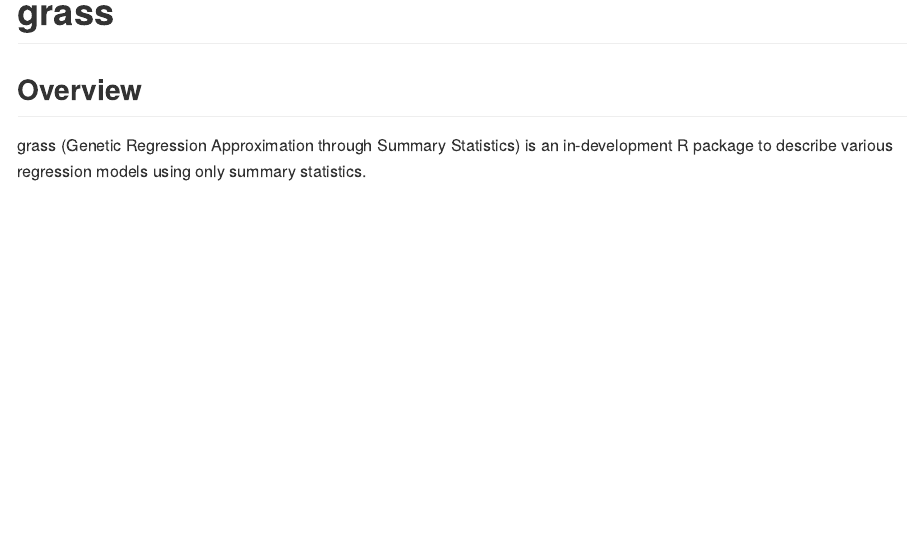
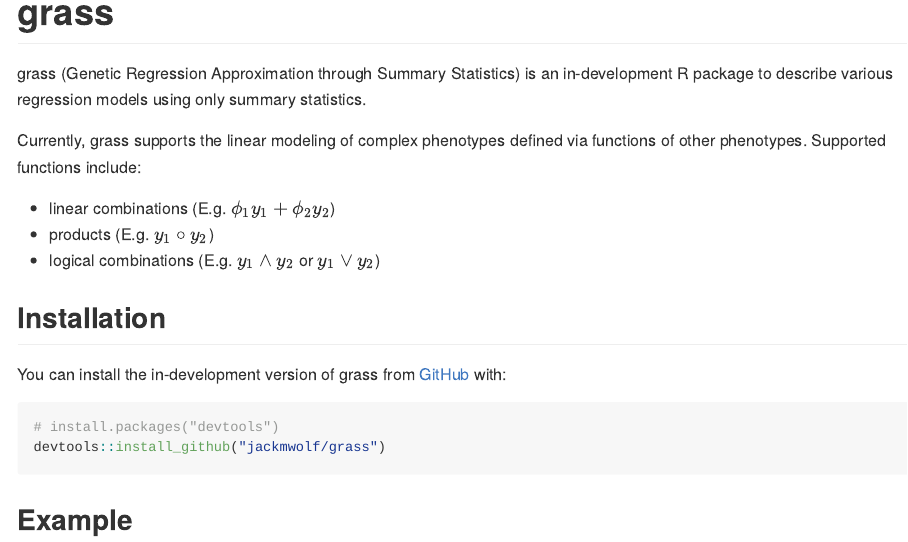
Before and after one commit to jackmwolf/pcsstools, an R Markdown document (README.Rmd): the page in a window 1100 px wide, from its top. Rendered offline with R 4.5, knitr and Pandoc, with nearby package versions.

Commit message:
Update README.Rmd and README.md Now created from usethis::use_readme_rmd()

````diff
--- a/README.Rmd
+++ b/README.Rmd
@@ -2,3 +2,6 @@
 output: github_document
 ---
 
+<!-- README.md is generated from README.Rmd. Please edit that file -->
+
+```{r, include = FALSE}
@@ -5,5 +15,23 @@ output: github_document
 # grass
 
-## Overview
+<!-- badges: start -->
+<!-- badges: end -->
 
 grass (Genetic Regression Approximation through Summary Statistics) is an in-development R package to describe various regression models using only summary statistics.
+
+Currently, grass supports the linear modeling of complex phenotypes defined via functions of other phenotypes.
+Supported functions include:
+
+* linear combinations (E.g. $\phi_1y_1 + \phi_2y_2$)
+* products (E.g. $y_1\circ y_2$)
+* logical combinations (E.g. $y_1\wedge y_2$ or $y_1\vee y_2$)
+
+## Installation
+
+You can install the in-development version of grass from [GitHub](https://github.com/) with:
+
+``` r
+# install.packages("devtools")
+devtools::install_github("jackmwolf/grass")
+```
+## Example
````
Also changed, not shown: README.md, README.Rmd (7 more changed lines).
